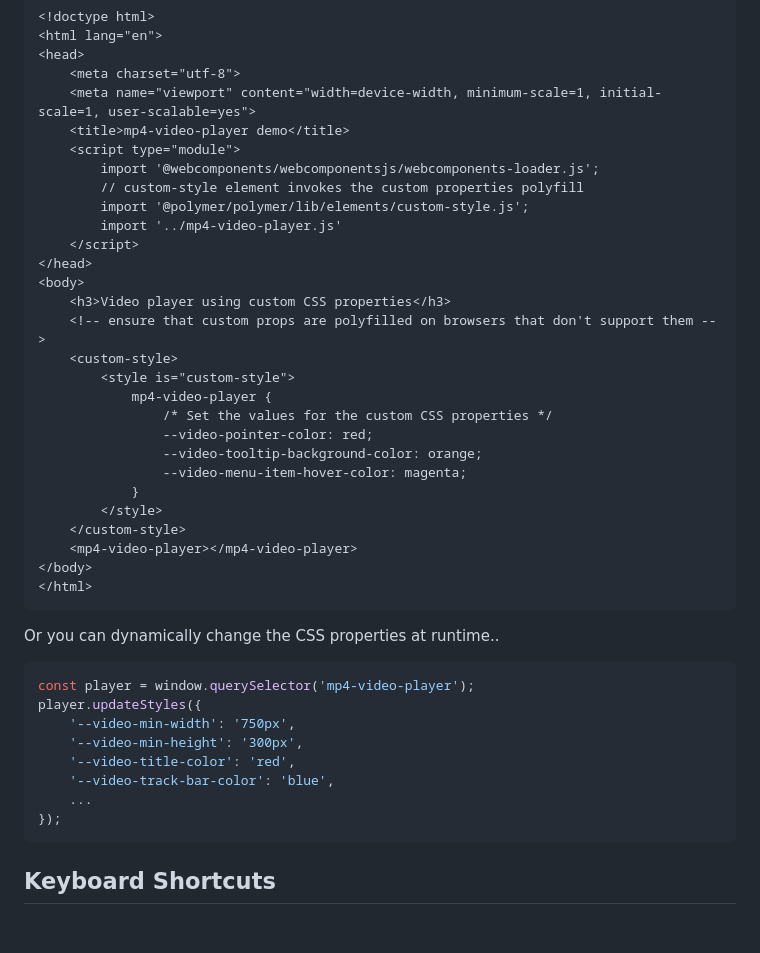
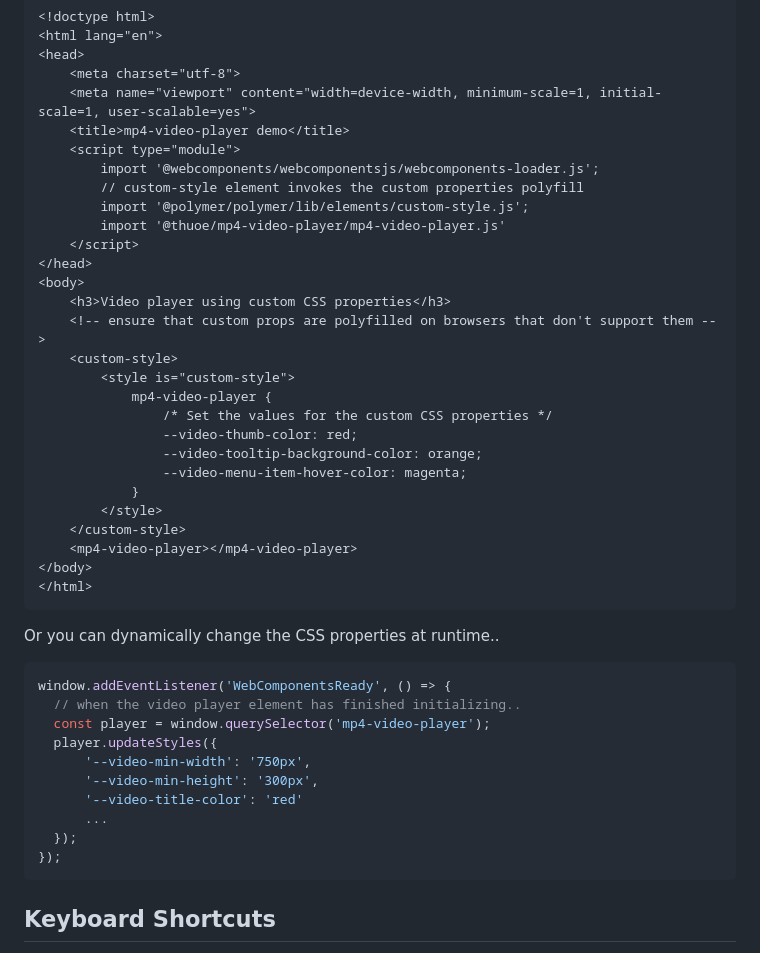
Before and after one commit to thuoe/mp4-video-player, a Markdown page: README.md, the part around one of its changes. Rendered like a GitHub page; blank space fills up the shorter version.

````diff
--- a/README.md
+++ b/README.md
@@ -76,7 +126,7 @@ Custom property | Description | Default
         import '@webcomponents/webcomponentsjs/webcomponents-loader.js';
         // custom-style element invokes the custom properties polyfill
         import '@polymer/polymer/lib/elements/custom-style.js';
-        import '../mp4-video-player.js'
+        import '@thuoe/mp4-video-player/mp4-video-player.js'
     </script>
 </head>
 <body>
@@ -86,7 +136,7 @@ Custom property | Description | Default
         <style is="custom-style">
             mp4-video-player {
                 /* Set the values for the custom CSS properties */
-                --video-pointer-color: red;
+                --video-thumb-color: red;
                 --video-tooltip-background-color: orange;
                 --video-menu-item-hover-color: magenta;
             }
@@ -100,13 +150,15 @@ Custom property | Description | Default
 Or you can dynamically change the CSS properties at runtime..
 
 ```js
-const player = window.querySelector('mp4-video-player');
-player.updateStyles({
-    '--video-min-width': '750px',
-    '--video-min-height': '300px',
-    '--video-title-color': 'red',
-    '--video-track-bar-color': 'blue',
-    ...
+window.addEventListener('WebComponentsReady', () => {
+  // when the video player element has finished initializing..
+  const player = window.querySelector('mp4-video-player');
+  player.updateStyles({
+      '--video-min-width': '750px',
+      '--video-min-height': '300px',
+      '--video-title-color': 'red'
+      ...
+  });
 });
 ```
 ## Keyboard Shortcuts
````
Also changed, not shown: other parts of README.md (+74 -24 lines), player-screenshot.png (added), 11 other files.
